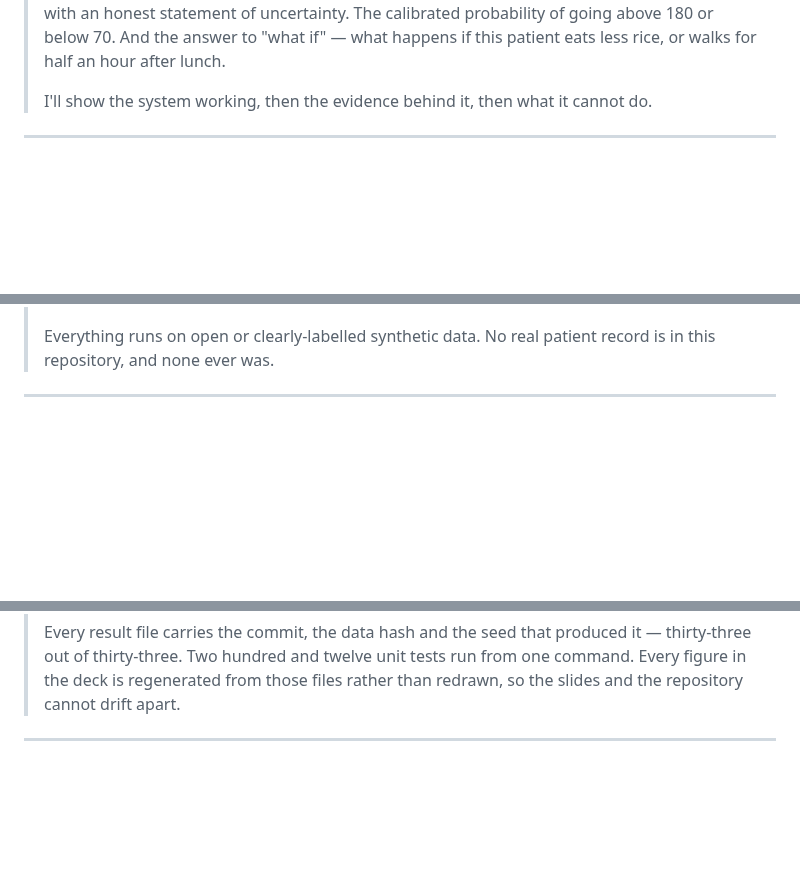
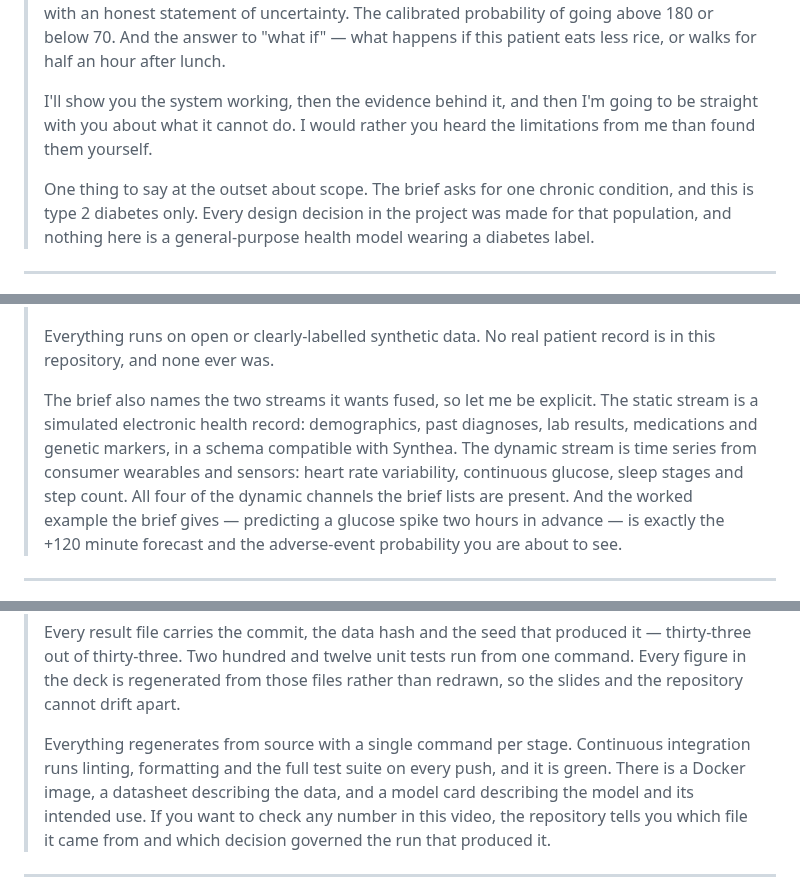
Before and after one commit to cleopatrakilledceaser/SynapseSquad_IITGuwahati, a Markdown page: docs/VIDEO_SCRIPT.md, 3 parts joined by grey strips. Drawn GitHub-style; blank space fills up the shorter version.

```diff
--- a/docs/VIDEO_SCRIPT.md
+++ b/docs/VIDEO_SCRIPT.md
@@ -40,7 +44,13 @@ and match the README and the slides. Nothing here is pending.
 > 70. And the answer to "what if" — what happens if this patient eats less rice, or walks for half
 > an hour after lunch.
 >
-> I'll show the system working, then the evidence behind it, then what it cannot do.
+> I'll show you the system working, then the evidence behind it, and then I'm going to be straight
+> with you about what it cannot do. I would rather you heard the limitations from me than found
+> them yourself.
+>
+> One thing to say at the outset about scope. The brief asks for one chronic condition, and this is
+> type 2 diabetes only. Every design decision in the project was made for that population, and
+> nothing here is a general-purpose health model wearing a diabetes label.
 
 ---
 
@@ -60,6 +70,14 @@ and match the README and the slides. Nothing here is pending.
 >
 > Everything runs on open or clearly-labelled synthetic data. No real patient record is in this
 > repository, and none ever was.
+>
+> The brief also names the two streams it wants fused, so let me be explicit. The static stream is a
+> simulated electronic health record: demographics, past diagnoses, lab results, medications and
+> genetic markers, in a schema compatible with Synthea. The dynamic stream is time series from
+> consumer wearables and sensors: heart rate variability, continuous glucose, sleep stages and step
+> count. All four of the dynamic channels the brief lists are present. And the worked example the
+> brief gives — predicting a glucose spike two hours in advance — is exactly the +120 minute
+> forecast and the adverse-event probability you are about to see.
 
 ---
 
@@ -271,6 +300,12 @@ and match the README and the slides. Nothing here is pending.
 > out of thirty-three. Two hundred and twelve unit tests run from one command. Every figure in the
 > deck is regenerated from those files rather than redrawn, so the slides and the repository cannot
 > drift apart.
+>
+> Everything regenerates from source with a single command per stage. Continuous integration runs
+> linting, formatting and the full test suite on every push, and it is green. There is a Docker
+> image, a datasheet describing the data, and a model card describing the model and its intended
+> use. If you want to check any number in this video, the repository tells you which file it came
+> from and which decision governed the run that produced it.
 
 ---
 
```
Also changed, not shown: other parts of docs/VIDEO_SCRIPT.md (+45 -24 lines).
